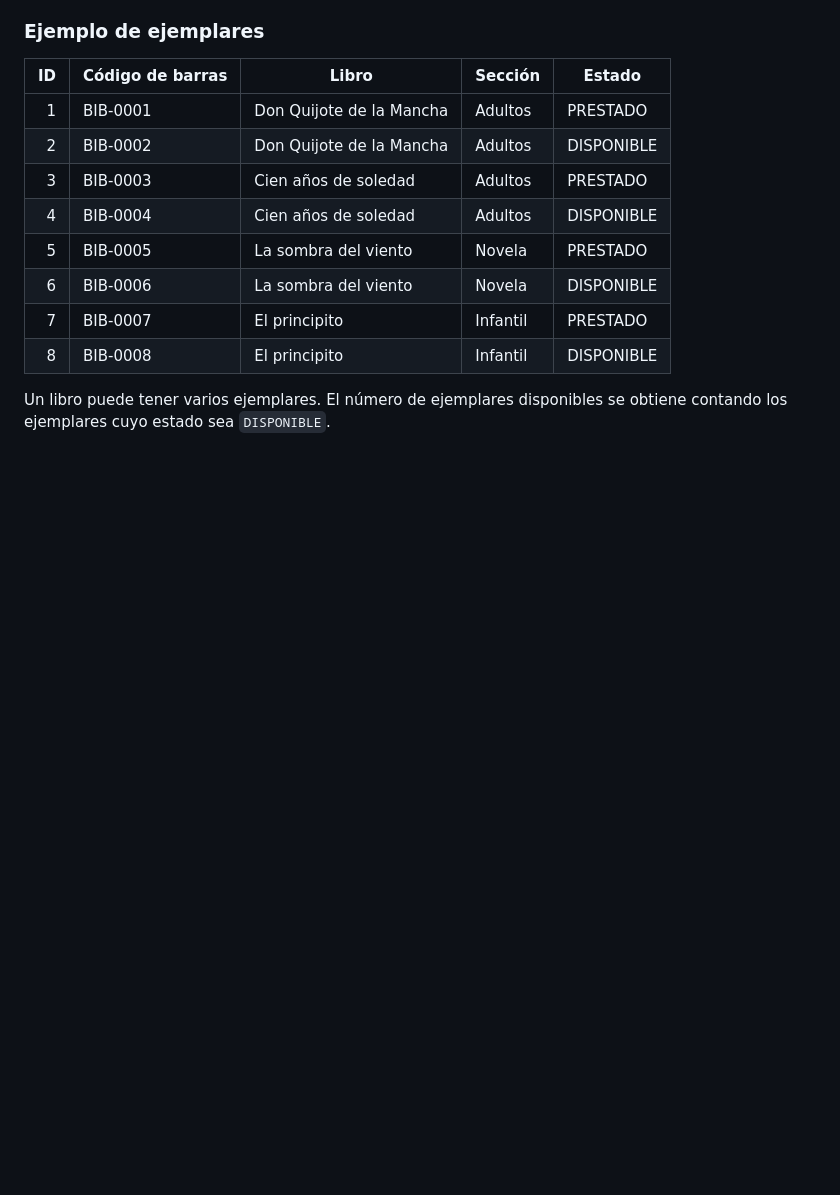
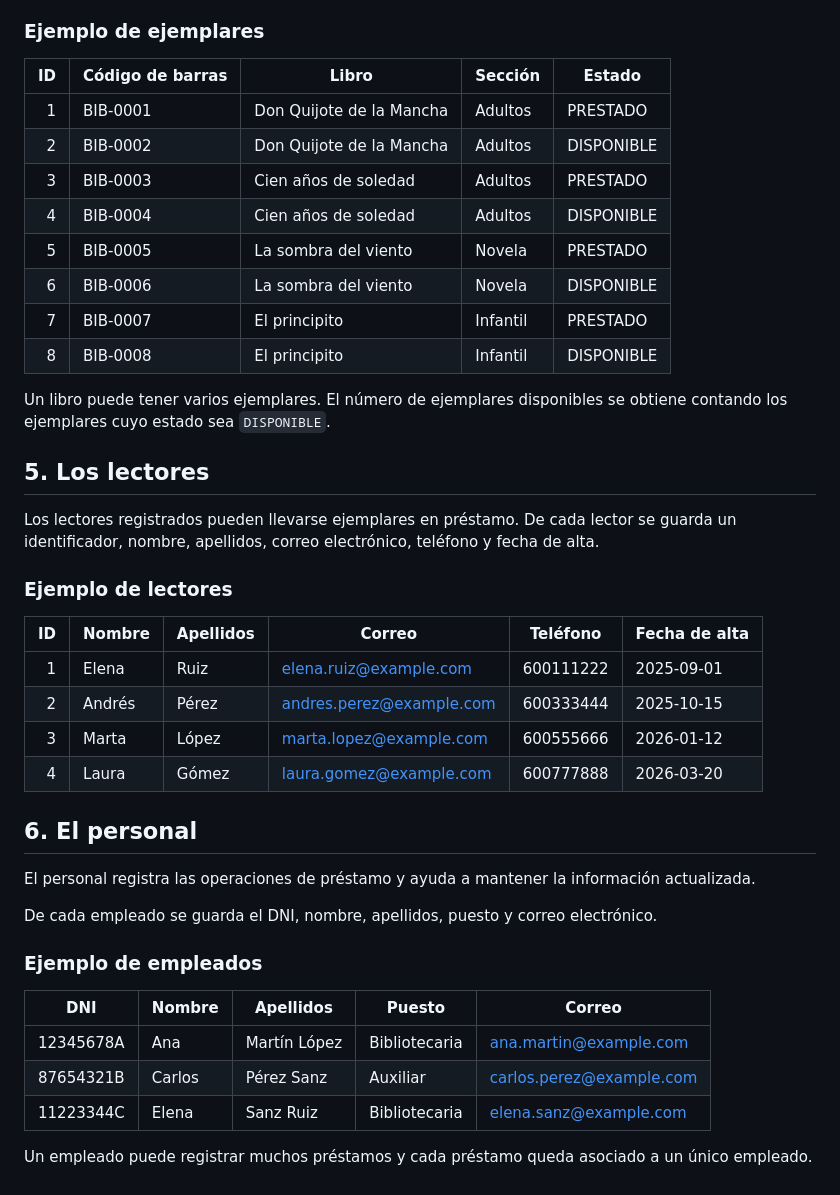
Before and after one commit to aaleexGH/Trabajo01RA6AlejandroEIzan, a Markdown page: doc/documentacion.md, the part around the change. GitHub-like rendering; blank space fills up the shorter version.

Commit message:
Comentados los apartados 5, lso lectores, y el 6, el personal.

```diff
--- a/doc/documentacion.md
+++ b/doc/documentacion.md
@@ -113,3 +113,32 @@ Los estados utilizados en este modelo son `DISPONIBLE`, `PRESTADO`, `REPARACION`
 | 8 | BIB-0008 | El principito | Infantil | DISPONIBLE |
 
 Un libro puede tener varios ejemplares. El número de ejemplares disponibles se obtiene contando los ejemplares cuyo estado sea `DISPONIBLE`.
+
+## 5. Los lectores
+
+Los lectores registrados pueden llevarse ejemplares en préstamo. De cada lector se guarda un identificador, nombre, apellidos, correo electrónico, teléfono y fecha de alta.
+
+### Ejemplo de lectores
+
+| **ID** | **Nombre** | **Apellidos** | **Correo** | **Teléfono** | **Fecha de alta** |
+|---:|---|---|---|---|---|
+| 1 | Elena | Ruiz | elena.ruiz@example.com | 600111222 | 2025-09-01 |
+| 2 | Andrés | Pérez | andres.perez@example.com | 600333444 | 2025-10-15 |
+| 3 | Marta | López | marta.lopez@example.com | 600555666 | 2026-01-12 |
+| 4 | Laura | Gómez | laura.gomez@example.com | 600777888 | 2026-03-20 |
+
+## 6. El personal
+
+El personal registra las operaciones de préstamo y ayuda a mantener la información actualizada.
+
+De cada empleado se guarda el DNI, nombre, apellidos, puesto y correo electrónico.
+
+### Ejemplo de empleados
+
+| **DNI** | **Nombre** | **Apellidos** | **Puesto** | **Correo** |
+|---|---|---|---|---|
+| 12345678A | Ana | Martín López | Bibliotecaria | ana.martin@example.com |
+| 87654321B | Carlos | Pérez Sanz | Auxiliar | carlos.perez@example.com |
+| 11223344C | Elena | Sanz Ruiz | Bibliotecaria | elena.sanz@example.com |
+
+Un empleado puede registrar muchos préstamos y cada préstamo queda asociado a un único empleado.
```
